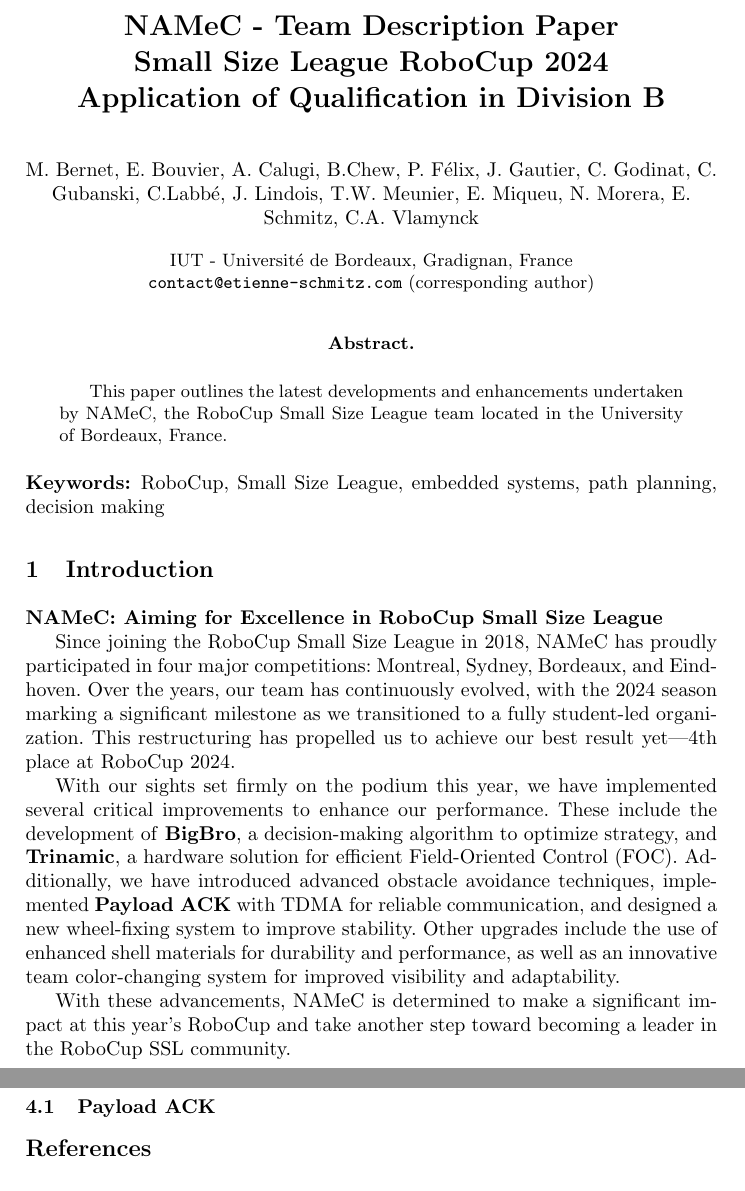
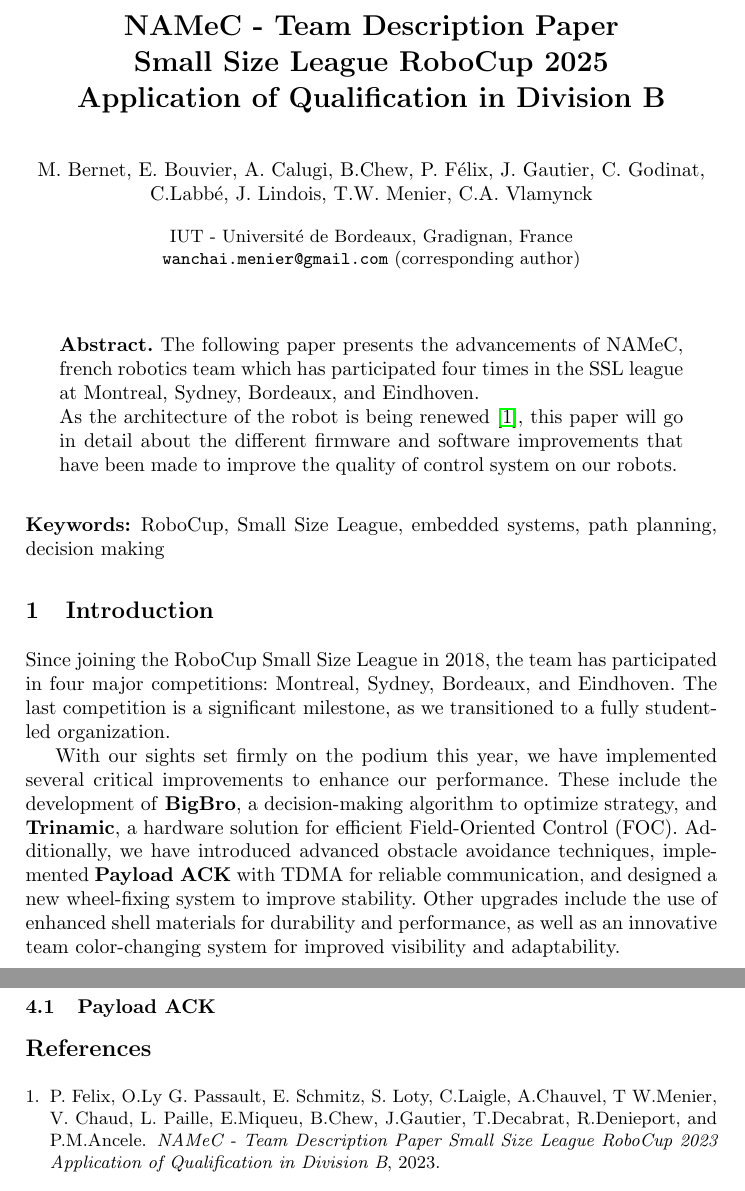
Before and after one commit to NAMeC-team/tdp_2025, a LaTeX paper (main.tex, which reads header.tex): two parts of pages 1 and 2 of 2, joined at a grey line, cut so that both start at the same text. Compiled offline with pdfLaTeX.

Commit message:
wip: edited abstract

```diff
--- a/header.tex
+++ b/header.tex
@@ -1,36 +1,50 @@
 \title{
   NAMeC - Team Description Paper \\
-  Small Size League RoboCup 2024 \\
+  Small Size League RoboCup 2025 \\
   Application of Qualification in Division B
 }
 
 \titlerunning{NAMeC - Team Description Paper}
 
 \author{
-    M. Bernet, E. Bouvier, A. Calugi, B.Chew, P. Félix, J. Gautier, C. Godinat, C. Gubanski,
-    C.Labbé, J. Lindois, T.W. Meunier, E. Miqueu, N. Morera, E. Schmitz, C.A. Vlamynck
+    M. Bernet, E. Bouvier, A. Calugi, B.Chew, P. Félix, J. Gautier, C. Godinat,
+    C.Labbé, J. Lindois, T.W. Menier, C.A. Vlamynck
 }
 
-\authorrunning{E. Schmitz et al.}
+\authorrunning{T.W. Menier et al.}
 
 \institute{IUT - Université de Bordeaux, Gradignan, France \\
-\email{contact@etienne-schmitz.com} (corresponding author)
+\email{wanchai.menier@gmail.com} (corresponding author)
 }
 
 \maketitle
 
+\renewenvironment{abstract}
+{\begin{quote}
+\noindent \par{\bfseries \abstractname}}
+{\medskip\noindent
+\end{quote}
+}
+
 \begin{abstract}
-  This paper outlines the latest developments and enhancements undertaken by NAMeC, the RoboCup Small Size League team located in the University of Bordeaux, France.
+The following paper presents the advancements of NAMeC, french robotics team
+which has participated four times in the SSL league at Montreal, Sydney, Bordeaux, and Eindhoven.
+
+As the architecture of the robot is being renewed \cite{tdp2023}, this paper will go
+in detail about the different firmware and software improvements
+that have been made to improve the quality of control system on our robots.
 \end{abstract}
 
 \keywords{RoboCup, Small Size League, embedded systems, path planning, decision making}
 
 \section{Introduction}
 
-\textbf{NAMeC: Aiming for Excellence in RoboCup Small Size League}
+Since joining the RoboCup Small Size League in 2018, the team has participated in four major competitions: Montreal, Sydney, Bordeaux, and Eindhoven.
+The last competition is a significant milestone, as we transitioned to a fully student-led organization.
 
-Since joining the RoboCup Small Size League in 2018, NAMeC has proudly participated in four major competitions: Montreal, Sydney, Bordeaux, and Eindhoven. Over the years, our team has continuously evolved, with the 2024 season marking a significant milestone as we transitioned to a fully student-led organization. This restructuring has propelled us to achieve our best result yet—4th place at RoboCup 2024.
-
-With our sights set firmly on the podium this year, we have implemented several critical improvements to enhance our performance. These include the development of \textbf{BigBro}, a decision-making algorithm to optimize strategy, and \textbf{Trinamic}, a hardware solution for efficient Field-Oriented Control (FOC). Additionally, we have introduced advanced obstacle avoidance techniques, implemented \textbf{Payload ACK} with TDMA for reliable communication, and designed a new wheel-fixing system to improve stability. Other upgrades include the use of enhanced shell materials for durability and performance, as well as an innovative team color-changing system for improved visibility and adaptability.
-
-With these advancements, NAMeC is determined to make a significant impact at this year’s RoboCup and take another step toward becoming a leader in the RoboCup SSL community.
+With our sights set firmly on the podium this year, we have implemented several critical improvements to enhance our performance.
+These include the development of \textbf{BigBro}, a decision-making algorithm to optimize strategy, and \textbf{Trinamic},
+a hardware solution for efficient Field-Oriented Control (FOC). Additionally, we have introduced advanced obstacle avoidance techniques,
+implemented \textbf{Payload ACK} with TDMA for reliable communication, and designed a new wheel-fixing system to improve stability.
+Other upgrades include the use of enhanced shell materials for durability and performance, as well as an innovative team color-changing
+system for improved visibility and adaptability.
```
